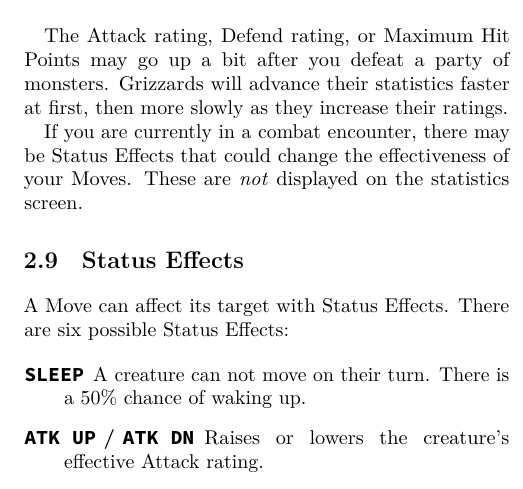
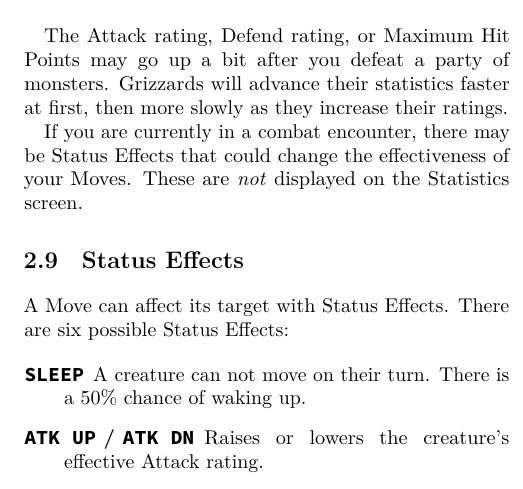
Before and after one commit to brpocock/grizzards, a LaTeX thesis (Manual/Grizzards.tex): part of one column of page 12 of 19, cut so that both start at the same text. Compiled offline with LuaLaTeX.

Commit message:
uniform caps

```diff
--- a/Manual/Grizzards.tex
+++ b/Manual/Grizzards.tex
@@ -725,7 +725,7 @@ statistics faster at first, then more slowly as they increase their ratings.
 
 If you are currently in a  combat encounter, there may be Status Effects
 that could change the effectiveness  of your Moves. These are \emph{not}
-displayed on the statistics screen.
+displayed on the Statistics screen.
 
 \section{Status Effects}\label{sec:StatusEffects}
 
```
